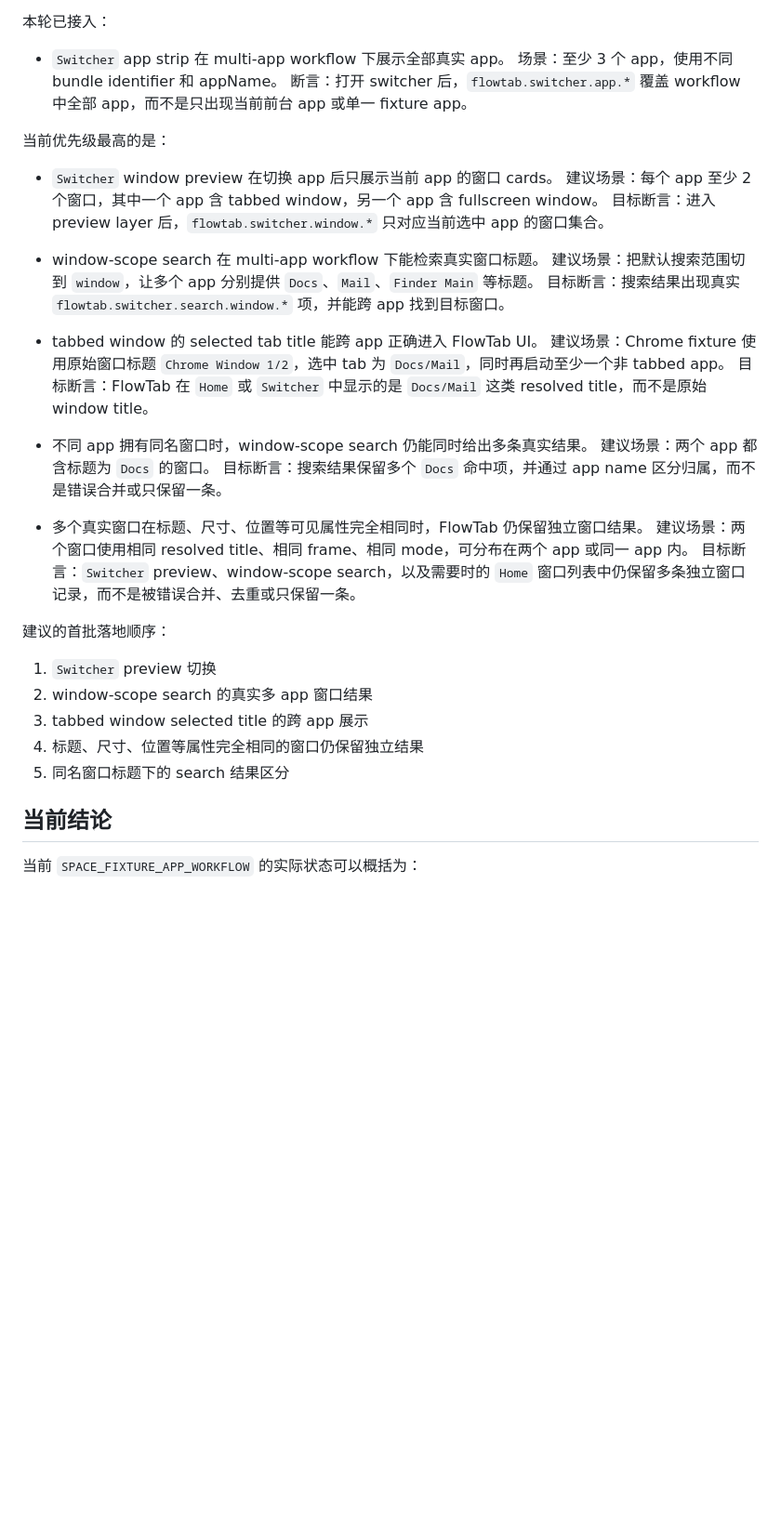
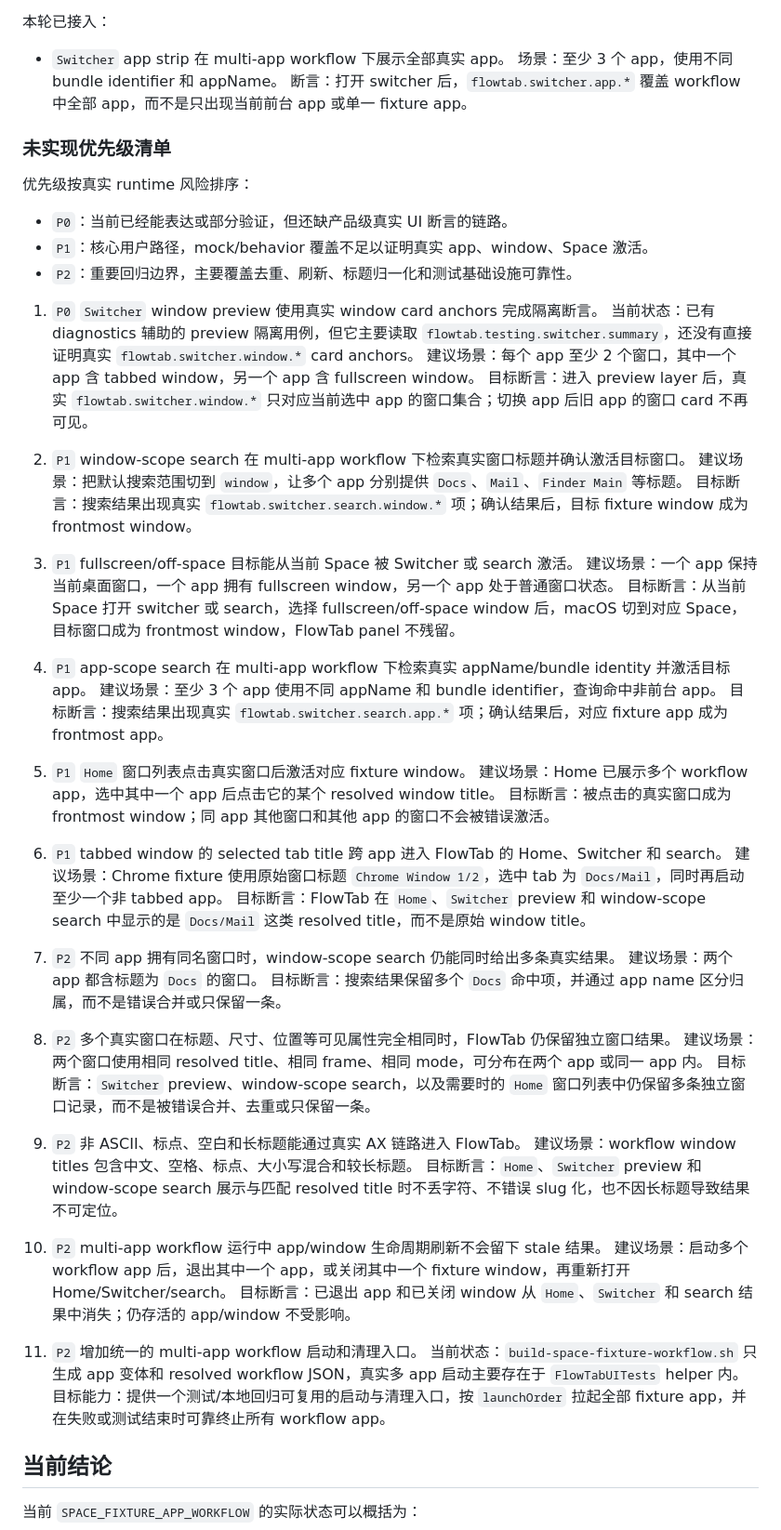
Before and after one commit to potato-dumplings/Flow-Tab, a Markdown page: docs/SPACE_FIXTURE_APP_WORKFLOW.md, the part around the change. Shown at 93% size. Drawn GitHub-style; blank space fills up the shorter version.

Commit message:
Prioritize space fixture workflow backlog

```diff
--- a/docs/SPACE_FIXTURE_APP_WORKFLOW.md
+++ b/docs/SPACE_FIXTURE_APP_WORKFLOW.md
@@ -467,35 +467,58 @@ resolved workflow JSON 里的每个 app 会包含：
   场景：至少 3 个 app，使用不同 bundle identifier 和 appName。
   断言：打开 switcher 后，`flowtab.switcher.app.*` 覆盖 workflow 中全部 app，而不是只出现当前前台 app 或单一 fixture app。
 
-当前优先级最高的是：
+### 未实现优先级清单
 
-- `Switcher` window preview 在切换 app 后只展示当前 app 的窗口 cards。
-  建议场景：每个 app 至少 2 个窗口，其中一个 app 含 tabbed window，另一个 app 含 fullscreen window。
-  目标断言：进入 preview layer 后，`flowtab.switcher.window.*` 只对应当前选中 app 的窗口集合。
+优先级按真实 runtime 风险排序：
 
-- window-scope search 在 multi-app workflow 下能检索真实窗口标题。
-  建议场景：把默认搜索范围切到 `window`，让多个 app 分别提供 `Docs`、`Mail`、`Finder Main` 等标题。
-  目标断言：搜索结果出现真实 `flowtab.switcher.search.window.*` 项，并能跨 app 找到目标窗口。
+- `P0`：当前已经能表达或部分验证，但还缺产品级真实 UI 断言的链路。
+- `P1`：核心用户路径，mock/behavior 覆盖不足以证明真实 app、window、Space 激活。
+- `P2`：重要回归边界，主要覆盖去重、刷新、标题归一化和测试基础设施可靠性。
 
-- tabbed window 的 selected tab title 能跨 app 正确进入 FlowTab UI。
-  建议场景：Chrome fixture 使用原始窗口标题 `Chrome Window 1/2`，选中 tab 为 `Docs/Mail`，同时再启动至少一个非 tabbed app。
-  目标断言：FlowTab 在 `Home` 或 `Switcher` 中显示的是 `Docs/Mail` 这类 resolved title，而不是原始 window title。
+1. `P0` `Switcher` window preview 使用真实 window card anchors 完成隔离断言。
+   当前状态：已有 diagnostics 辅助的 preview 隔离用例，但它主要读取 `flowtab.testing.switcher.summary`，还没有直接证明真实 `flowtab.switcher.window.*` card anchors。
+   建议场景：每个 app 至少 2 个窗口，其中一个 app 含 tabbed window，另一个 app 含 fullscreen window。
+   目标断言：进入 preview layer 后，真实 `flowtab.switcher.window.*` 只对应当前选中 app 的窗口集合；切换 app 后旧 app 的窗口 card 不再可见。
 
-- 不同 app 拥有同名窗口时，window-scope search 仍能同时给出多条真实结果。
-  建议场景：两个 app 都含标题为 `Docs` 的窗口。
-  目标断言：搜索结果保留多个 `Docs` 命中项，并通过 app name 区分归属，而不是错误合并或只保留一条。
+2. `P1` window-scope search 在 multi-app workflow 下检索真实窗口标题并确认激活目标窗口。
+   建议场景：把默认搜索范围切到 `window`，让多个 app 分别提供 `Docs`、`Mail`、`Finder Main` 等标题。
+   目标断言：搜索结果出现真实 `flowtab.switcher.search.window.*` 项；确认结果后，目标 fixture window 成为 frontmost window。
 
-- 多个真实窗口在标题、尺寸、位置等可见属性完全相同时，FlowTab 仍保留独立窗口结果。
-  建议场景：两个窗口使用相同 resolved title、相同 frame、相同 mode，可分布在两个 app 或同一 app 内。
-  目标断言：`Switcher` preview、window-scope search，以及需要时的 `Home` 窗口列表中仍保留多条独立窗口记录，而不是被错误合并、去重或只保留一条。
+3. `P1` fullscreen/off-space 目标能从当前 Space 被 Switcher 或 search 激活。
+   建议场景：一个 app 保持当前桌面窗口，一个 app 拥有 fullscreen window，另一个 app 处于普通窗口状态。
+   目标断言：从当前 Space 打开 switcher 或 search，选择 fullscreen/off-space window 后，macOS 切到对应 Space，目标窗口成为 frontmost window，FlowTab panel 不残留。
 
-建议的首批落地顺序：
+4. `P1` app-scope search 在 multi-app workflow 下检索真实 appName/bundle identity 并激活目标 app。
+   建议场景：至少 3 个 app 使用不同 appName 和 bundle identifier，查询命中非前台 app。
+   目标断言：搜索结果出现真实 `flowtab.switcher.search.app.*` 项；确认结果后，对应 fixture app 成为 frontmost app。
 
-1. `Switcher` preview 切换
-2. window-scope search 的真实多 app 窗口结果
-3. tabbed window selected title 的跨 app 展示
-4. 标题、尺寸、位置等属性完全相同的窗口仍保留独立结果
-5. 同名窗口标题下的 search 结果区分
+5. `P1` `Home` 窗口列表点击真实窗口后激活对应 fixture window。
+   建议场景：Home 已展示多个 workflow app，选中其中一个 app 后点击它的某个 resolved window title。
+   目标断言：被点击的真实窗口成为 frontmost window；同 app 其他窗口和其他 app 的窗口不会被错误激活。
+
+6. `P1` tabbed window 的 selected tab title 跨 app 进入 FlowTab 的 Home、Switcher 和 search。
+   建议场景：Chrome fixture 使用原始窗口标题 `Chrome Window 1/2`，选中 tab 为 `Docs/Mail`，同时再启动至少一个非 tabbed app。
+   目标断言：FlowTab 在 `Home`、`Switcher` preview 和 window-scope search 中显示的是 `Docs/Mail` 这类 resolved title，而不是原始 window title。
+
+7. `P2` 不同 app 拥有同名窗口时，window-scope search 仍能同时给出多条真实结果。
+   建议场景：两个 app 都含标题为 `Docs` 的窗口。
+   目标断言：搜索结果保留多个 `Docs` 命中项，并通过 app name 区分归属，而不是错误合并或只保留一条。
+
+8. `P2` 多个真实窗口在标题、尺寸、位置等可见属性完全相同时，FlowTab 仍保留独立窗口结果。
+   建议场景：两个窗口使用相同 resolved title、相同 frame、相同 mode，可分布在两个 app 或同一 app 内。
+   目标断言：`Switcher` preview、window-scope search，以及需要时的 `Home` 窗口列表中仍保留多条独立窗口记录，而不是被错误合并、去重或只保留一条。
+
+9. `P2` 非 ASCII、标点、空白和长标题能通过真实 AX 链路进入 FlowTab。
+   建议场景：workflow window titles 包含中文、空格、标点、大小写混合和较长标题。
+   目标断言：`Home`、`Switcher` preview 和 window-scope search 展示与匹配 resolved title 时不丢字符、不错误 slug 化，也不因长标题导致结果不可定位。
+
+10. `P2` multi-app workflow 运行中 app/window 生命周期刷新不会留下 stale 结果。
+    建议场景：启动多个 workflow app 后，退出其中一个 app，或关闭其中一个 fixture window，再重新打开 Home/Switcher/search。
+    目标断言：已退出 app 和已关闭 window 从 `Home`、`Switcher` 和 search 结果中消失；仍存活的 app/window 不受影响。
+
+11. `P2` 增加统一的 multi-app workflow 启动和清理入口。
+    当前状态：`build-space-fixture-workflow.sh` 只生成 app 变体和 resolved workflow JSON，真实多 app 启动主要存在于 `FlowTabUITests` helper 内。
+    目标能力：提供一个测试/本地回归可复用的启动与清理入口，按 `launchOrder` 拉起全部 fixture app，并在失败或测试结束时可靠终止所有 workflow app。
 
 ## 当前结论
 
```
